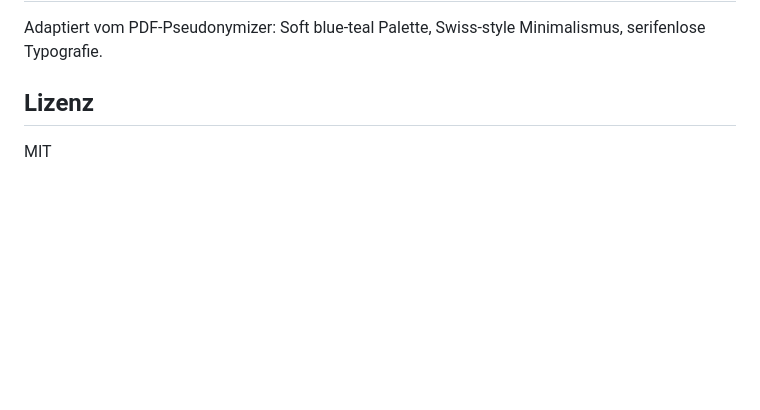
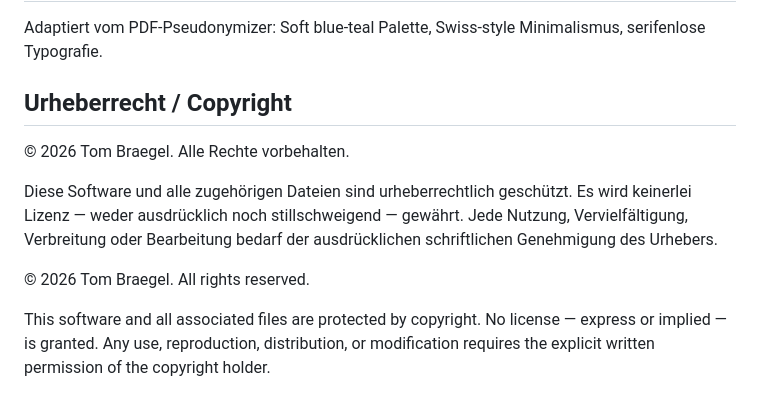
Before and after one commit to Klotzkette/aktenverzeichnis, a Markdown page: README.md, the part around the change. Drawn GitHub-style; blank space fills up the shorter version.

Commit message:
README: Urheberrechtshinweis hinzugefügt (DE/EN), MIT-Lizenz entfernt

```diff
--- a/README.md
+++ b/README.md
@@ -74,6 +74,12 @@ Klageschrift, Klageerwiderung, Schriftsatz, Bescheid, Widerspruchsbescheid, Voll
 
 Adaptiert vom PDF-Pseudonymizer: Soft blue-teal Palette, Swiss-style Minimalismus, serifenlose Typografie.
 
-## Lizenz
+## Urheberrecht / Copyright
 
-MIT
+© 2026 Tom Braegel. Alle Rechte vorbehalten.
+
+Diese Software und alle zugehörigen Dateien sind urheberrechtlich geschützt. Es wird keinerlei Lizenz — weder ausdrücklich noch stillschweigend — gewährt. Jede Nutzung, Vervielfältigung, Verbreitung oder Bearbeitung bedarf der ausdrücklichen schriftlichen Genehmigung des Urhebers.
+
+© 2026 Tom Braegel. All rights reserved.
+
+This software and all associated files are protected by copyright. No license — express or implied — is granted. Any use, reproduction, distribution, or modification requires the explicit written permission of the copyright holder.
```
